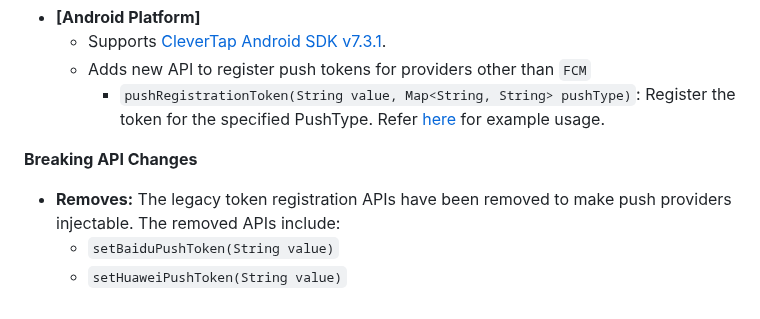
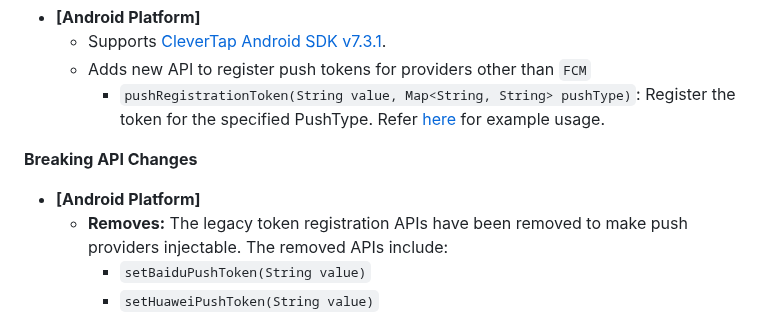
Before and after one commit to CleverTap/clevertap-flutter, a Markdown page: CHANGELOG.md, the part around the change. Drawn GitHub-style.

Commit message:
task(SDK-4559) - Improves changelog

```diff
--- a/CHANGELOG.md
+++ b/CHANGELOG.md
@@ -12,6 +12,7 @@ Version 3.3.0 *(28 March 2025)*
     * `pushRegistrationToken(String value, Map<String, String> pushType)`: Register the token for the specified PushType. Refer [here](doc/Usage.md#registering-fcm-baidu-huawei-token) for example usage.
 
 **Breaking API Changes**
+* **[Android Platform]**
   - **Removes:** The legacy token registration APIs have been removed to make push providers injectable. The removed APIs include:
     - `setBaiduPushToken(String value)`
     - `setHuaweiPushToken(String value)`
```
